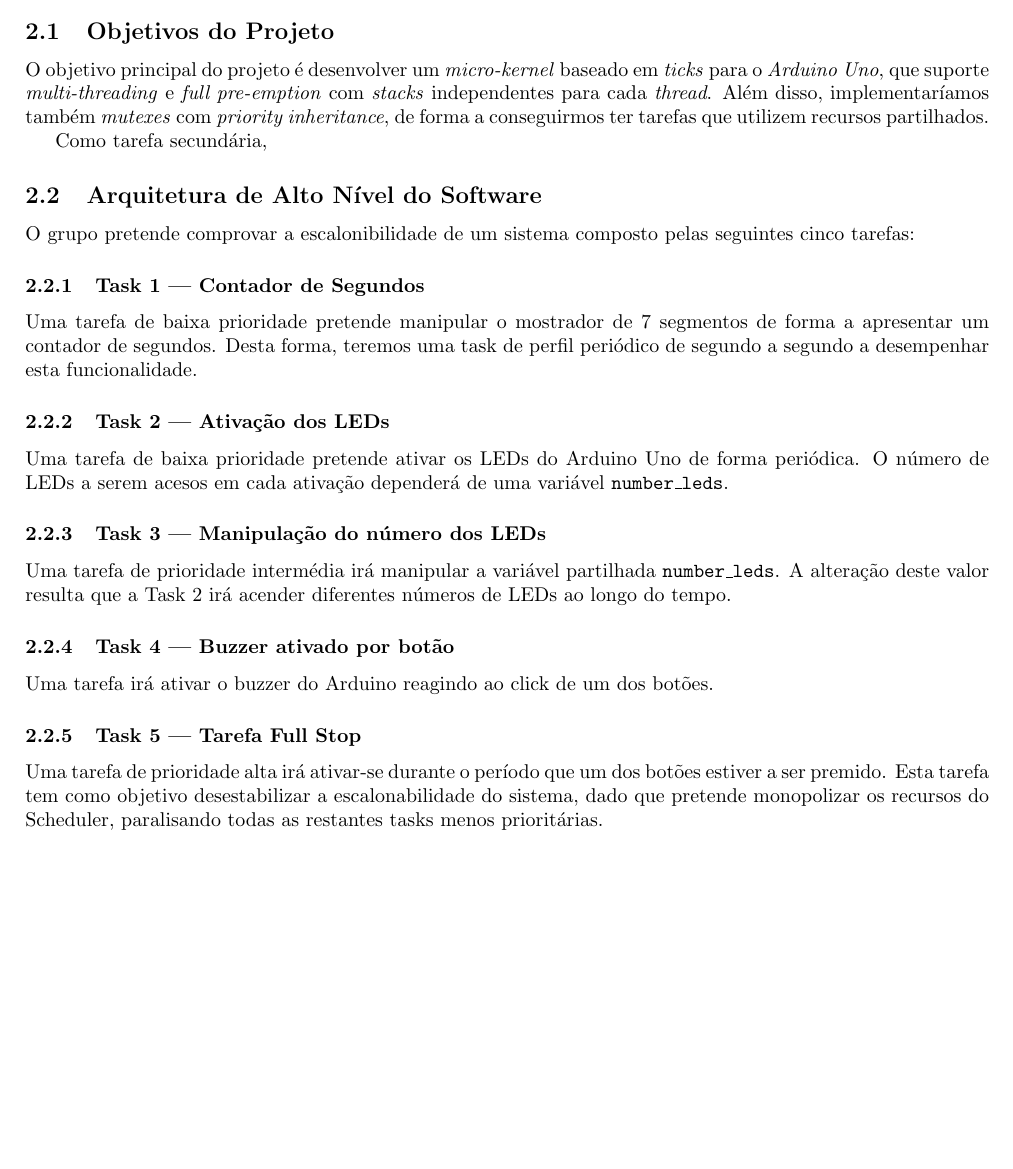
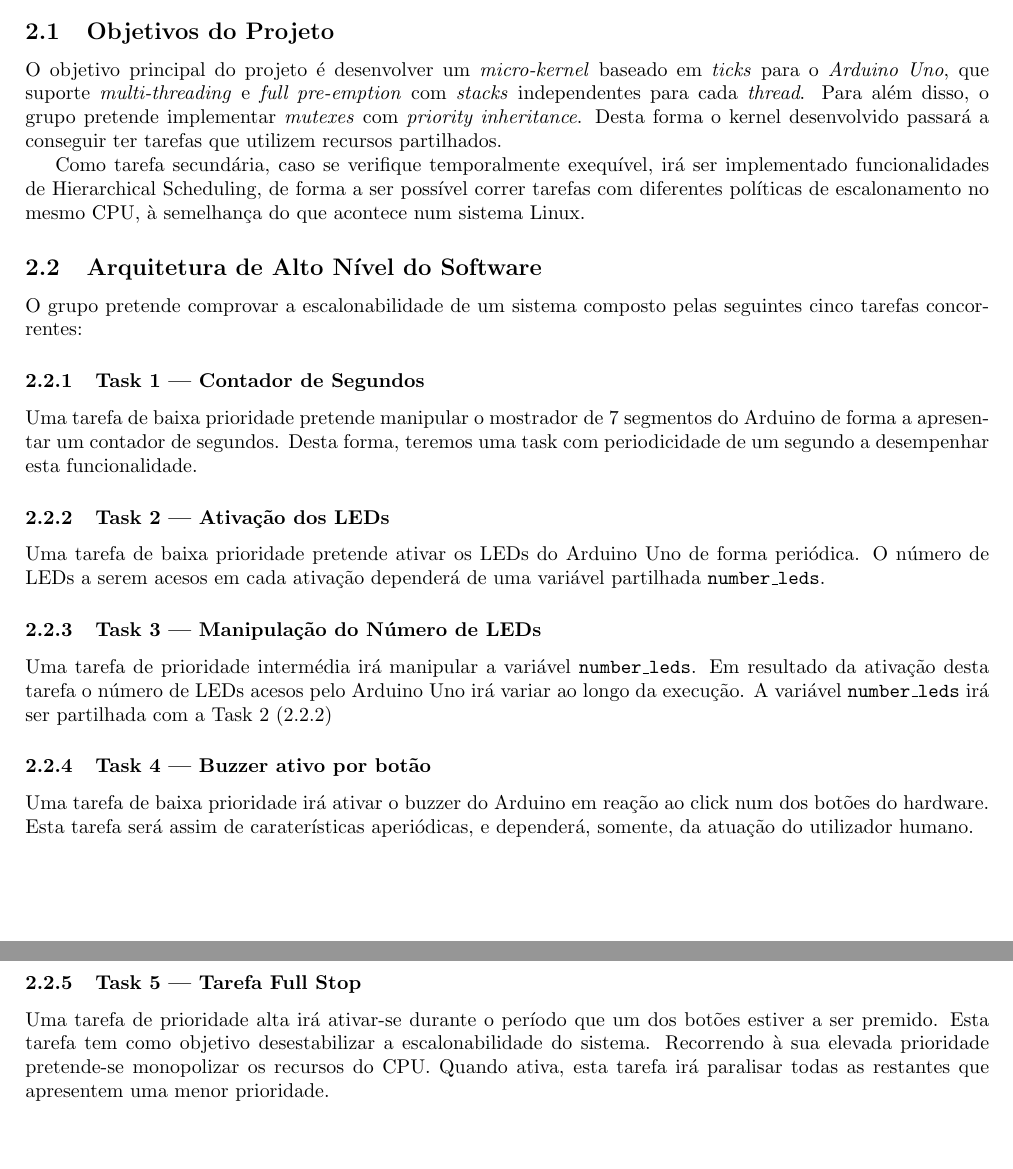
Before and after one commit to arubenruben/FEUP-SETR, a LaTeX document (doc/Preliminary Delivery/main.tex): part of the page before the commit and two parts of pages 1 and 2 of 2 after it, the two joined at a grey line, cut so that both start at the same text, the shorter picture padded with empty space. Compiled offline with pdfLaTeX.

Commit message:
Minor Syntactic Changes in the Latex document

```diff
--- a/doc/Preliminary Delivery/main.tex
+++ b/doc/Preliminary Delivery/main.tex
@@ -26,32 +26,32 @@
 \subsection{Objetivos do Projeto}
 % Develop a tick based ukernel for the Arduino, supporting fixed priority multi-threading, full pre-emption, with independent stacks for each thread. (requires some assembly programming skills. Assembly can be embedded in C code)
 
-O objetivo principal do projeto é desenvolver um \textit{micro-kernel} baseado em \textit{ticks} para o \textit{Arduino Uno}, que suporte \textit{multi-threading} e \textit{full pre-emption} com \textit{stacks} independentes para cada \textit{thread}. Além disso, implementaríamos também \textit{mutexes} com \textit{priority inheritance}, de forma a conseguirmos ter tarefas que utilizem recursos partilhados.
+O objetivo principal do projeto é desenvolver um \textit{micro-kernel} baseado em \textit{ticks} para o \textit{Arduino Uno}, que suporte \textit{multi-threading} e \textit{full pre-emption} com \textit{stacks} independentes para cada \textit{thread}. Para além disso, o grupo pretende implementar \textit{mutexes} com \textit{priority inheritance}. Desta forma o kernel desenvolvido passará a conseguir ter tarefas que utilizem recursos partilhados.
 
-Como tarefa secundária,
+Como tarefa secundária, caso se verifique temporalmente exequível, irá ser implementado funcionalidades de Hierarchical Scheduling, de forma a ser possível correr tarefas com diferentes políticas de escalonamento no mesmo CPU, à semelhança do que acontece num sistema Linux.
 
 \subsection{Arquitetura de Alto Nível do Software}
 
-O grupo pretende comprovar a escalonibilidade de um sistema composto pelas seguintes cinco tarefas:
+O grupo pretende comprovar a escalonabilidade de um sistema composto pelas seguintes cinco tarefas concorrentes:
 
 \subsubsection{Task 1 --- Contador de Segundos}
 
-Uma tarefa de baixa prioridade pretende manipular o mostrador de 7 segmentos de forma a apresentar um contador de segundos. Desta forma, teremos uma task de perfil periódico de segundo a segundo a desempenhar esta funcionalidade.
+Uma tarefa de baixa prioridade pretende manipular o mostrador de 7 segmentos do Arduino de forma a apresentar um contador de segundos. Desta forma, teremos uma task com periodicidade de um segundo a desempenhar esta funcionalidade.
 
 \subsubsection{Task 2 --- Ativação dos LEDs}
 \label{task_2}
-Uma tarefa de baixa prioridade pretende ativar os LEDs do Arduino Uno de forma periódica. O número de LEDs a serem acesos em cada ativação dependerá de uma variável \texttt{number\_leds}.
+Uma tarefa de baixa prioridade pretende ativar os LEDs do Arduino Uno de forma periódica. O número de LEDs a serem acesos em cada ativação dependerá de uma variável partilhada \texttt{number\_leds}.
 
-\subsubsection{Task 3 --- Manipulação do número dos LEDs}
+\subsubsection{Task 3 --- Manipulação do Número de LEDs}
 
-Uma tarefa de prioridade intermédia irá manipular a variável partilhada \texttt{number\_leds}. A alteração deste valor resulta que a Task 2 irá acender diferentes números de LEDs ao longo do tempo.
+Uma tarefa de prioridade intermédia irá manipular a variável \texttt{number\_leds}. Em resultado da ativação desta tarefa o número de LEDs acesos pelo Arduino Uno irá variar ao longo da execução. A variável \texttt{number\_leds} irá ser partilhada com a Task 2 (\ref{task_2})
 
-\subsubsection{Task 4 --- Buzzer ativado por botão}
+\subsubsection{Task 4 --- Buzzer ativo por botão}
 
-Uma tarefa irá ativar o buzzer do Arduino reagindo ao click de um dos botões.
+Uma tarefa de baixa prioridade irá ativar o buzzer do Arduino em reação ao click num dos botões do hardware. Esta tarefa será assim de caraterísticas aperiódicas, e dependerá, somente, da atuação do utilizador humano.
 
 \subsubsection{Task 5 --- Tarefa Full Stop}
 
-Uma tarefa de prioridade alta irá ativar-se durante o período que um dos botões estiver a ser premido. Esta tarefa tem como objetivo desestabilizar a escalonabilidade do sistema, dado que pretende monopolizar os recursos do Scheduler, paralisando todas as restantes tasks menos prioritárias.
+Uma tarefa de prioridade alta irá ativar-se durante o período que um dos botões estiver a ser premido. Esta tarefa tem como objetivo desestabilizar a escalonabilidade do sistema. Recorrendo à sua elevada prioridade pretende-se monopolizar os recursos do CPU. Quando ativa, esta tarefa irá paralisar todas as restantes que apresentem uma menor prioridade.
 
 \end{document}
```
